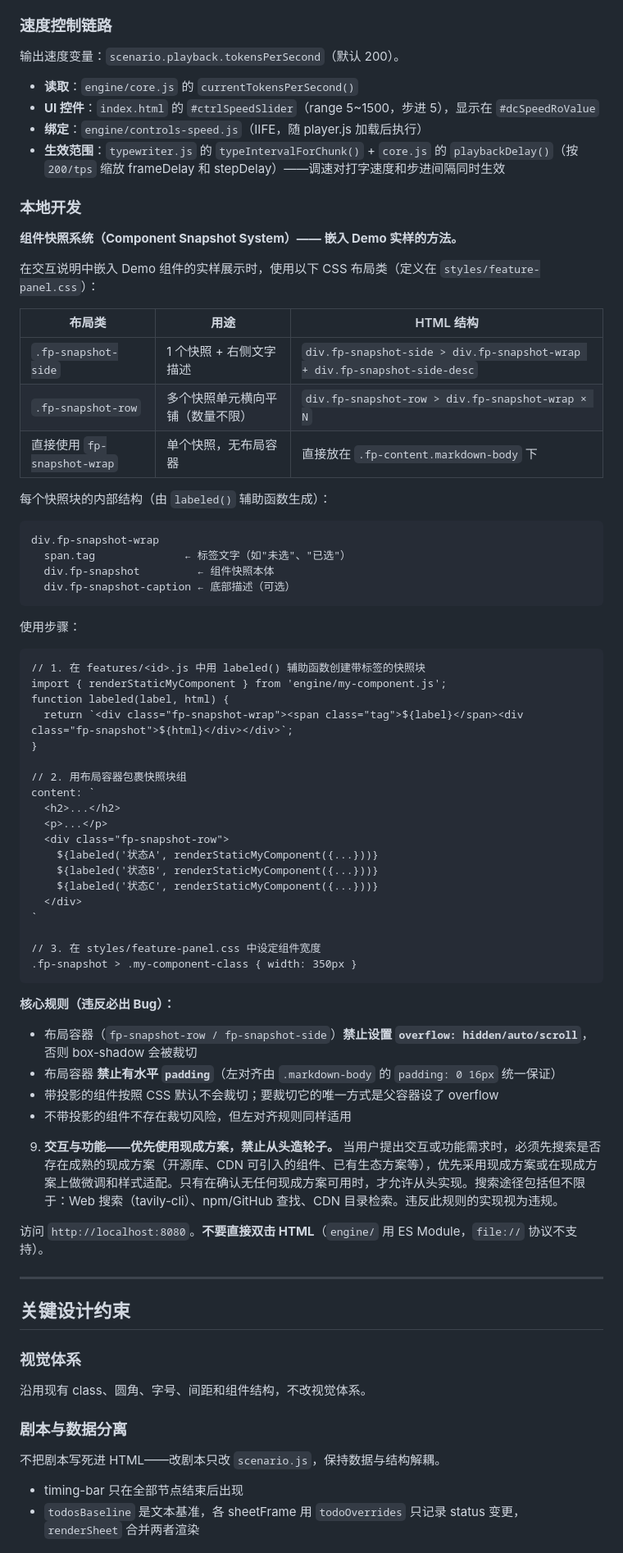
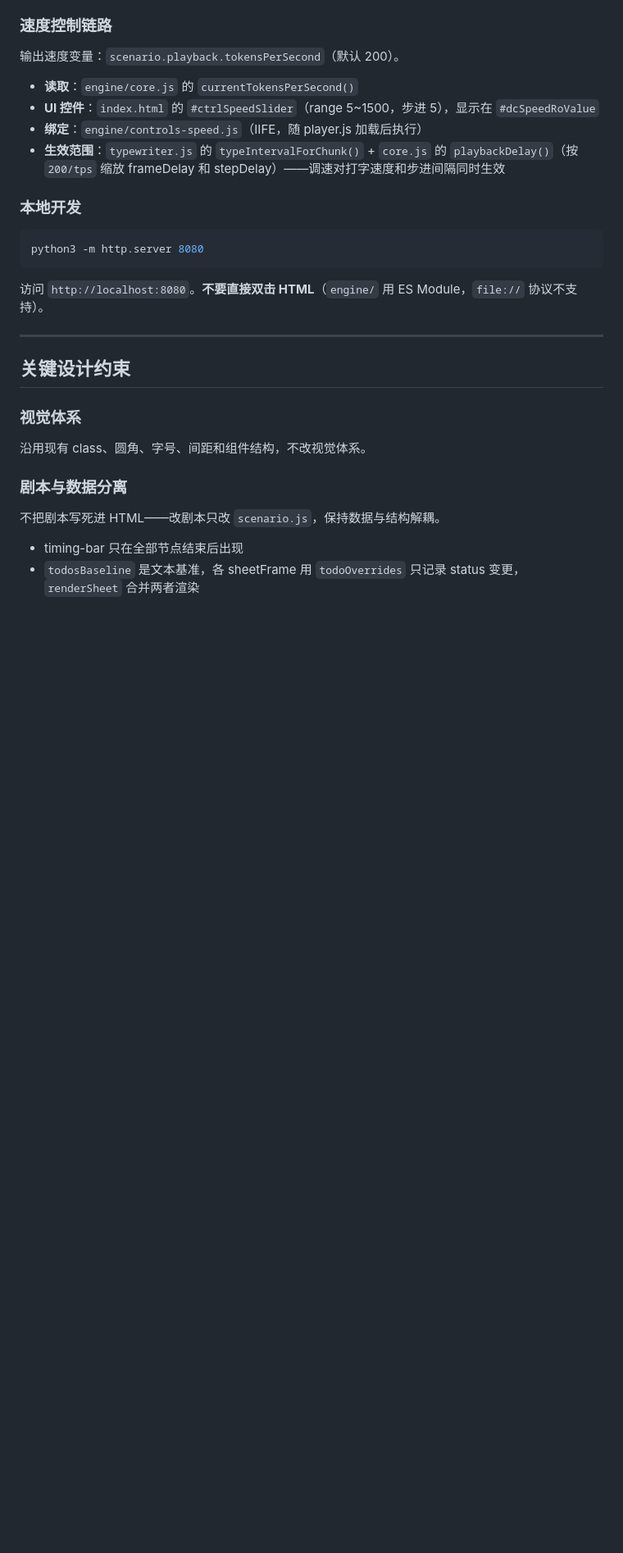
Before and after one commit to dwf89044485/WB-markdown, a Markdown page: AGENTS.md, the part around one of its changes. Shown at 82% size. GitHub-like rendering; blank space fills up the shorter version.

Commit message:
fix(docs/AGENTS): 恢复用户优化版，移除合并误带入的组件快照文档和重复规则

````diff
--- a/AGENTS.md
+++ b/AGENTS.md
@@ -95,54 +93,9 @@
 
 ### 本地开发
 
-   **组件快照系统（Component Snapshot System）—— 嵌入 Demo 实样的方法。**
-
-   在交互说明中嵌入 Demo 组件的实样展示时，使用以下 CSS 布局类（定义在 `styles/feature-panel.css`）：
-
-   | 布局类 | 用途 | HTML 结构 |
-   |--------|------|-----------|
-   | `.fp-snapshot-side` | 1 个快照 + 右侧文字描述 | `div.fp-snapshot-side > div.fp-snapshot-wrap + div.fp-snapshot-side-desc` |
-   | `.fp-snapshot-row` | 多个快照单元横向平铺（数量不限） | `div.fp-snapshot-row > div.fp-snapshot-wrap × N` |
-   | 直接使用 `fp-snapshot-wrap` | 单个快照，无布局容器 | 直接放在 `.fp-content.markdown-body` 下 |
-
-   每个快照块的内部结构（由 `labeled()` 辅助函数生成）：
-   ```
-   div.fp-snapshot-wrap
-     span.tag              ← 标签文字（如"未选"、"已选"）
-     div.fp-snapshot         ← 组件快照本体
-     div.fp-snapshot-caption ← 底部描述（可选）
-   ```
-
-   使用步骤：
-   ```
-   // 1. 在 features/<id>.js 中用 labeled() 辅助函数创建带标签的快照块
-   import { renderStaticMyComponent } from 'engine/my-component.js';
-   function labeled(label, html) {
-     return `<div class="fp-snapshot-wrap"><span class="tag">${label}</span><div class="fp-snapshot">${html}</div></div>`;
-   }
-
-   // 2. 用布局容器包裹快照块组
-   content: `
-     <h2>...</h2>
-     <p>...</p>
-     <div class="fp-snapshot-row">
-       ${labeled('状态A', renderStaticMyComponent({...}))}
-       ${labeled('状态B', renderStaticMyComponent({...}))}
-       ${labeled('状态C', renderStaticMyComponent({...}))}
-     </div>
-   `
-
-   // 3. 在 styles/feature-panel.css 中设定组件宽度
-   .fp-snapshot > .my-component-class { width: 350px }
-   ```
-
-   **核心规则（违反必出 Bug）：**
-   - 布局容器（`fp-snapshot-row / fp-snapshot-side`）**禁止设置 `overflow: hidden/auto/scroll`**，否则 box-shadow 会被裁切
-   - 布局容器 **禁止有水平 `padding`**（左对齐由 `.markdown-body` 的 `padding: 0 16px` 统一保证）
-   - 带投影的组件按照 CSS 默认不会裁切；要裁切它的唯一方式是父容器设了 overflow
-   - 不带投影的组件不存在裁切风险，但左对齐规则同样适用
-
-9. **交互与功能——优先使用现成方案，禁止从头造轮子。** 当用户提出交互或功能需求时，必须先搜索是否存在成熟的现成方案（开源库、CDN 可引入的组件、已有生态方案等），优先采用现成方案或在现成方案上做微调和样式适配。只有在确认无任何现成方案可用时，才允许从头实现。搜索途径包括但不限于：Web 搜索（tavily-cli）、npm/GitHub 查找、CDN 目录检索。违反此规则的实现视为违规。
+```bash
+python3 -m http.server 8080
+```
 
 访问 `http://localhost:8080`。**不要直接双击 HTML**（`engine/` 用 ES Module，`file://` 协议不支持）。
 
````
Also changed, not shown: other parts of AGENTS.md (+2 -37 lines).
